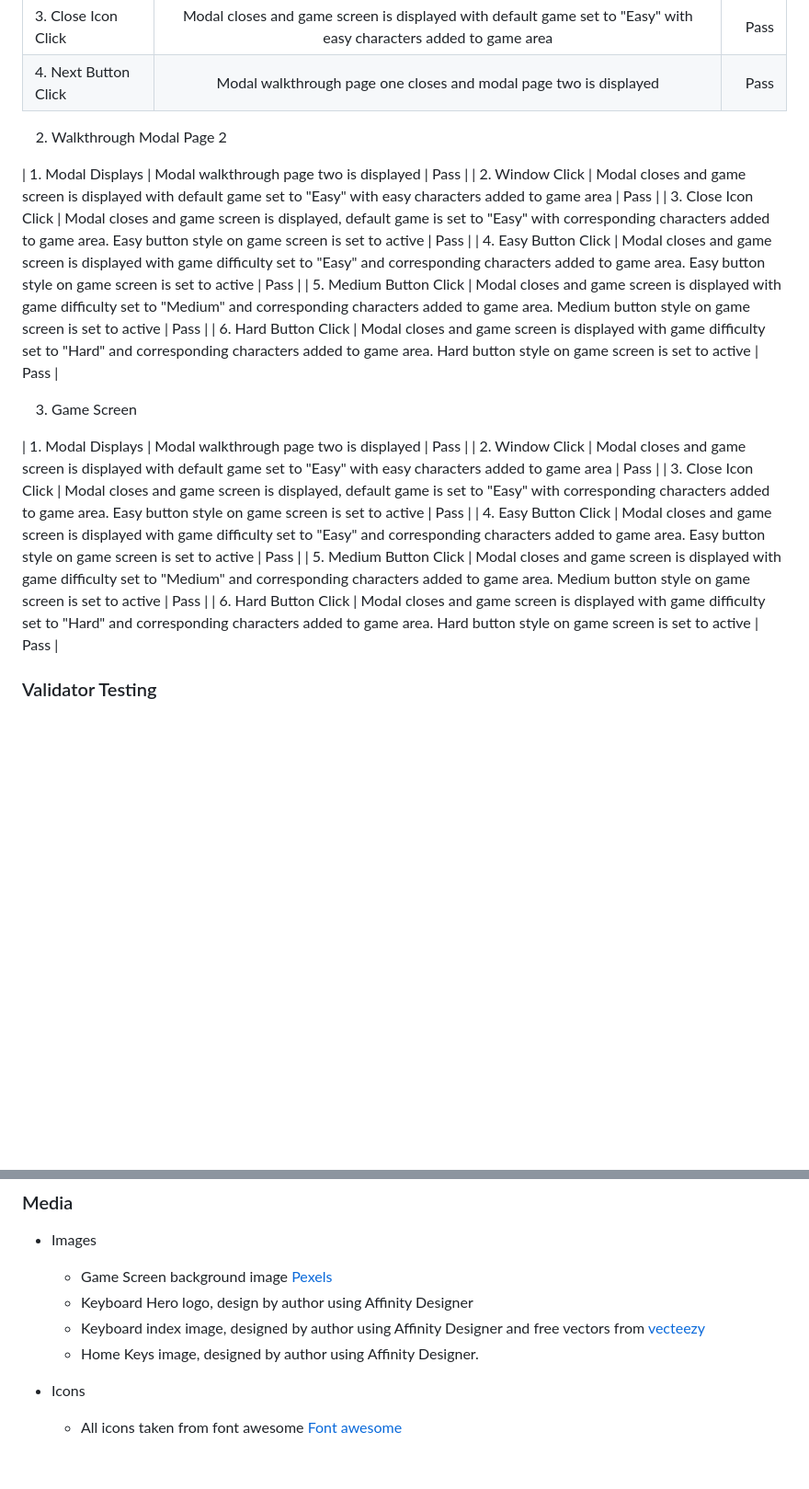
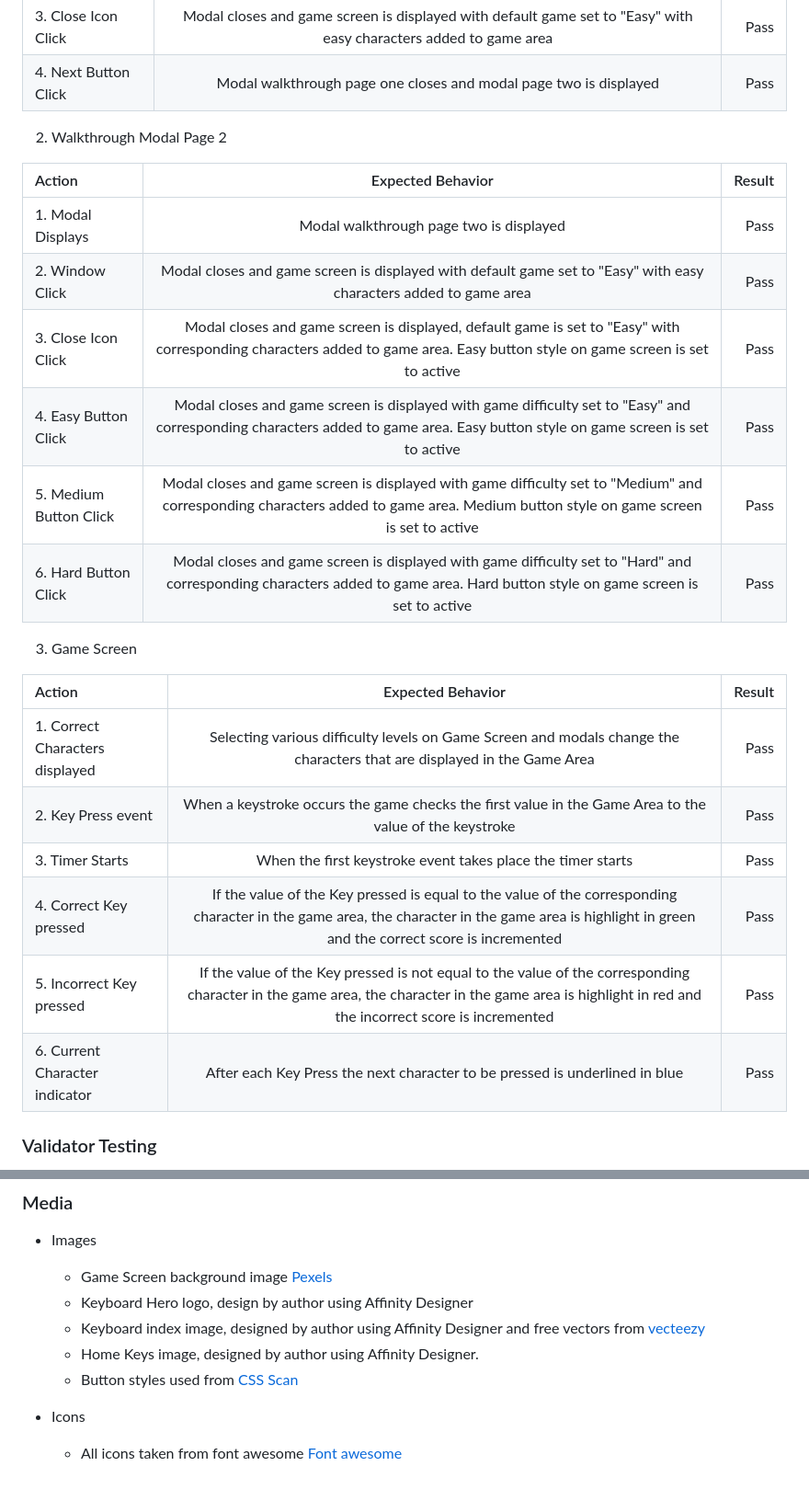
Before and after one commit to JuanModzelewski/Keyboard-Hero, a Markdown page: README.md, 2 parts joined by grey strips. Shown: that part at 92% size. Rendered like a GitHub page; blank space fills up the shorter version.

Commit message:
Addtional content added to Readme.md, changes to table layout in manual testing section

```diff
--- a/README.md
+++ b/README.md
@@ -183,6 +183,8 @@ A javascript media query has been included for screen sizes of 1024px and smalle
 
 2. Walkthrough Modal Page 2
 
+| Action | Expected Behavior | Result |
+| :---         |     :---:      |          ---: |
 | 1. Modal Displays | Modal walkthrough page two is displayed   |   Pass    |
 | 2. Window Click   | Modal closes and game screen is displayed with default game set to "Easy" with easy characters added to game area |   Pass    |
 | 3. Close Icon Click  |    Modal closes and game screen is displayed, default game is set to "Easy" with corresponding characters added to game area. Easy button style on game screen is set to active   |   Pass    |
@@ -192,12 +194,14 @@ A javascript media query has been included for screen sizes of 1024px and smalle
 
 3. Game Screen
 
-| 1. Modal Displays | Modal walkthrough page two is displayed   |   Pass    |
-| 2. Window Click   | Modal closes and game screen is displayed with default game set to "Easy" with easy characters added to game area |   Pass    |
-| 3. Close Icon Click  |    Modal closes and game screen is displayed, default game is set to "Easy" with corresponding characters added to game area. Easy button style on game screen is set to active   |   Pass    |
-| 4. Easy Button Click  |   Modal closes and game screen is displayed with game difficulty set to "Easy" and corresponding characters added to game area. Easy button style on game screen is set to active   |   Pass    |
-| 5. Medium Button Click    |   Modal closes and game screen is displayed with game difficulty set to "Medium" and corresponding characters added to game area. Medium button style on game screen is set to active |   Pass    |
-| 6. Hard Button Click    |   Modal closes and game screen is displayed with game difficulty set to "Hard" and corresponding characters added to game area. Hard button style on game screen is set to active |   Pass    |
+| Action | Expected Behavior | Result |
+| :---         |     :---:      |          ---: |
+| 1. Correct Characters displayed | Selecting various difficulty levels on Game Screen and modals change the characters that are displayed in the Game Area  |   Pass    |
+| 2. Key Press event   | When a keystroke occurs the game checks the first value in the Game Area to the value of the keystroke |   Pass    |
+| 3. Timer Starts  |    When the first keystroke event takes place the timer starts   |   Pass    |
+| 4. Correct Key pressed  |   If the value of the Key pressed is equal to the value of the corresponding character in the game area, the character in the game area is highlight in green and the correct score is incremented   |   Pass    |
+| 5. Incorrect Key pressed  |   If the value of the Key pressed is not equal to the value of the corresponding character in the game area, the character in the game area is highlight in red and the incorrect score is incremented   |   Pass    |
+| 6. Current Character indicator    |   After each Key Press the next character to be pressed is underlined in blue |   Pass    |
 
 
 
@@ -279,6 +283,7 @@ By forking the GitHub Repository we make a copy of the original repository on ou
     - Keyboard Hero logo, design by author using Affinity Designer
     - Keyboard index image, designed by author using Affinity Designer and free vectors from [vecteezy](https://www.vecteezy.com/vector-art/6549237-vector-illustration-of-keyboard-view-suitable-for-basic-elements-of-computer-text-input-devices-smartphones-and-digital-technology-qwerty-keyboard-layout)
     - Home Keys image, designed by author using Affinity Designer.
+    - Button styles used from [CSS Scan](https://getcssscan.com/css-buttons-examples)
 
 - Icons
     - All icons taken from font awesome [Font awesome](https://fontawesome.com/)
```
